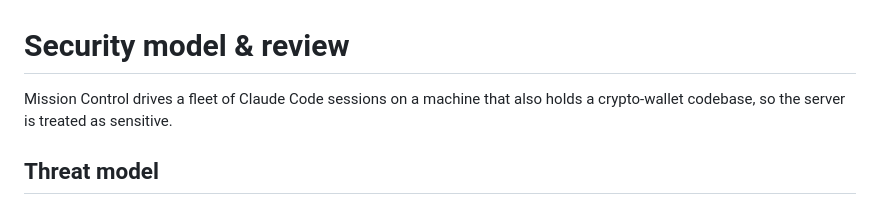
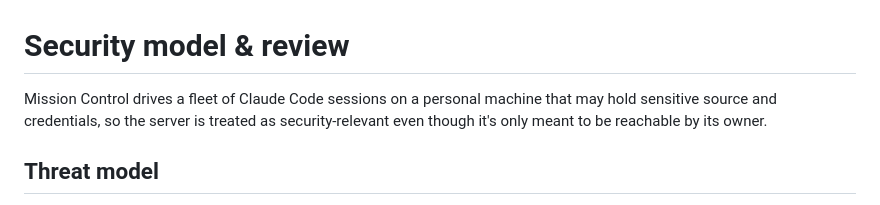
Before and after one commit to padamchopra/mission-control, a Markdown page: SECURITY.md, the part around the change. Drawn GitHub-style.

```diff
--- a/SECURITY.md
+++ b/SECURITY.md
@@ -1,7 +1,8 @@
 # Security model & review
 
-Mission Control drives a fleet of Claude Code sessions on a machine that also
-holds a crypto-wallet codebase, so the server is treated as sensitive.
+Mission Control drives a fleet of Claude Code sessions on a personal machine
+that may hold sensitive source and credentials, so the server is treated as
+security-relevant even though it's only meant to be reachable by its owner.
 
 ## Threat model
 
```
Also changed, not shown: README.md (+120 -81 lines), docs/screenshots/home.png (added), docs/screenshots/session.png (added), 8 other files.
